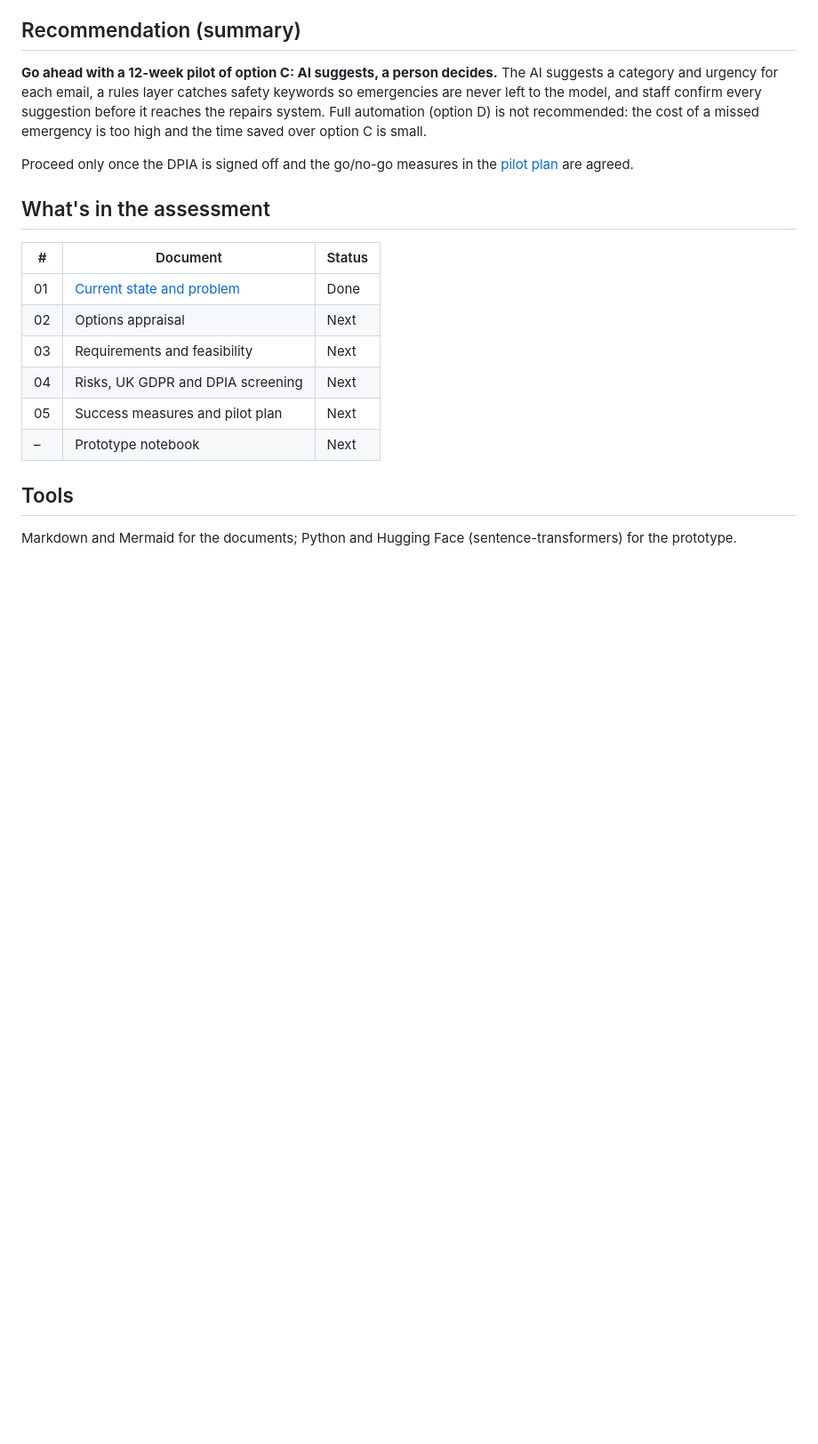
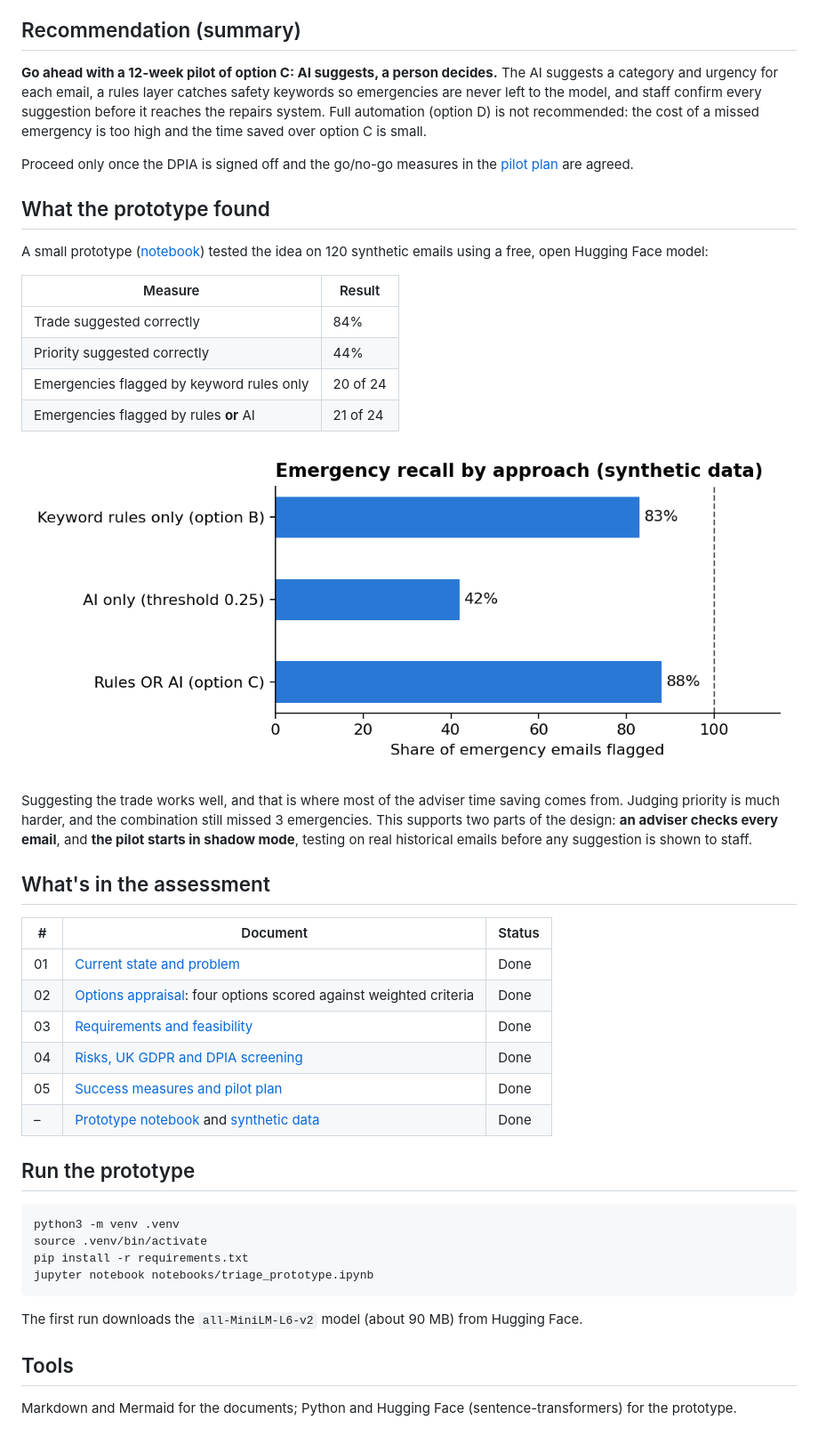
Before and after one commit to Vinayak-Koranga-Analyst/genai-adoption-assessment, a Markdown page: README.md, the part around the change. Shown at 89% size. Drawn GitHub-style; pictures changed too: outputs/emergency_recall.png (added); blank space fills up the shorter version.

Commit message:
Add triage prototype with synthetic data and results

````diff
--- a/README.md
+++ b/README.md
@@ -22,16 +22,42 @@ Brookvale Homes manages about 12,000 homes. Tenants report around 2,600 repairs
 
 Proceed only once the DPIA is signed off and the go/no-go measures in the [pilot plan](05-success-measures-and-pilot.md) are agreed.
 
+## What the prototype found
+
+A small prototype ([notebook](notebooks/triage_prototype.ipynb)) tested the idea on 120 synthetic emails using a free, open Hugging Face model:
+
+| Measure | Result |
+|---|---|
+| Trade suggested correctly | 84% |
+| Priority suggested correctly | 44% |
+| Emergencies flagged by keyword rules only | 20 of 24 |
+| Emergencies flagged by rules **or** AI | 21 of 24 |
+
+![Emergency recall by approach](outputs/emergency_recall.png)
+
+Suggesting the trade works well, and that is where most of the adviser time saving comes from. Judging priority is much harder, and the combination still missed 3 emergencies. This supports two parts of the design: **an adviser checks every email**, and **the pilot starts in shadow mode**, testing on real historical emails before any suggestion is shown to staff.
+
 ## What's in the assessment
 
 | # | Document | Status |
 |---|---|---|
 | 01 | [Current state and problem](01-current-state.md) | Done |
-| 02 | Options appraisal | Next |
-| 03 | Requirements and feasibility | Next |
-| 04 | Risks, UK GDPR and DPIA screening | Next |
-| 05 | Success measures and pilot plan | Next |
-| – | Prototype notebook | Next |
+| 02 | [Options appraisal](02-options-appraisal.md): four options scored against weighted criteria | Done |
+| 03 | [Requirements and feasibility](03-requirements-and-feasibility.md) | Done |
+| 04 | [Risks, UK GDPR and DPIA screening](04-risks-and-data-protection.md) | Done |
+| 05 | [Success measures and pilot plan](05-success-measures-and-pilot.md) | Done |
+| – | [Prototype notebook](notebooks/triage_prototype.ipynb) and [synthetic data](data/) | Done |
+
+## Run the prototype
+
+```bash
+python3 -m venv .venv
+source .venv/bin/activate
+pip install -r requirements.txt
+jupyter notebook notebooks/triage_prototype.ipynb
+```
+
+The first run downloads the `all-MiniLM-L6-v2` model (about 90 MB) from Hugging Face.
 
 ## Tools
 
````
Also changed, not shown: 03-requirements-and-feasibility.md (+1 -1 lines), outputs/trade_confusion_matrix.png (added), 4 other files.
